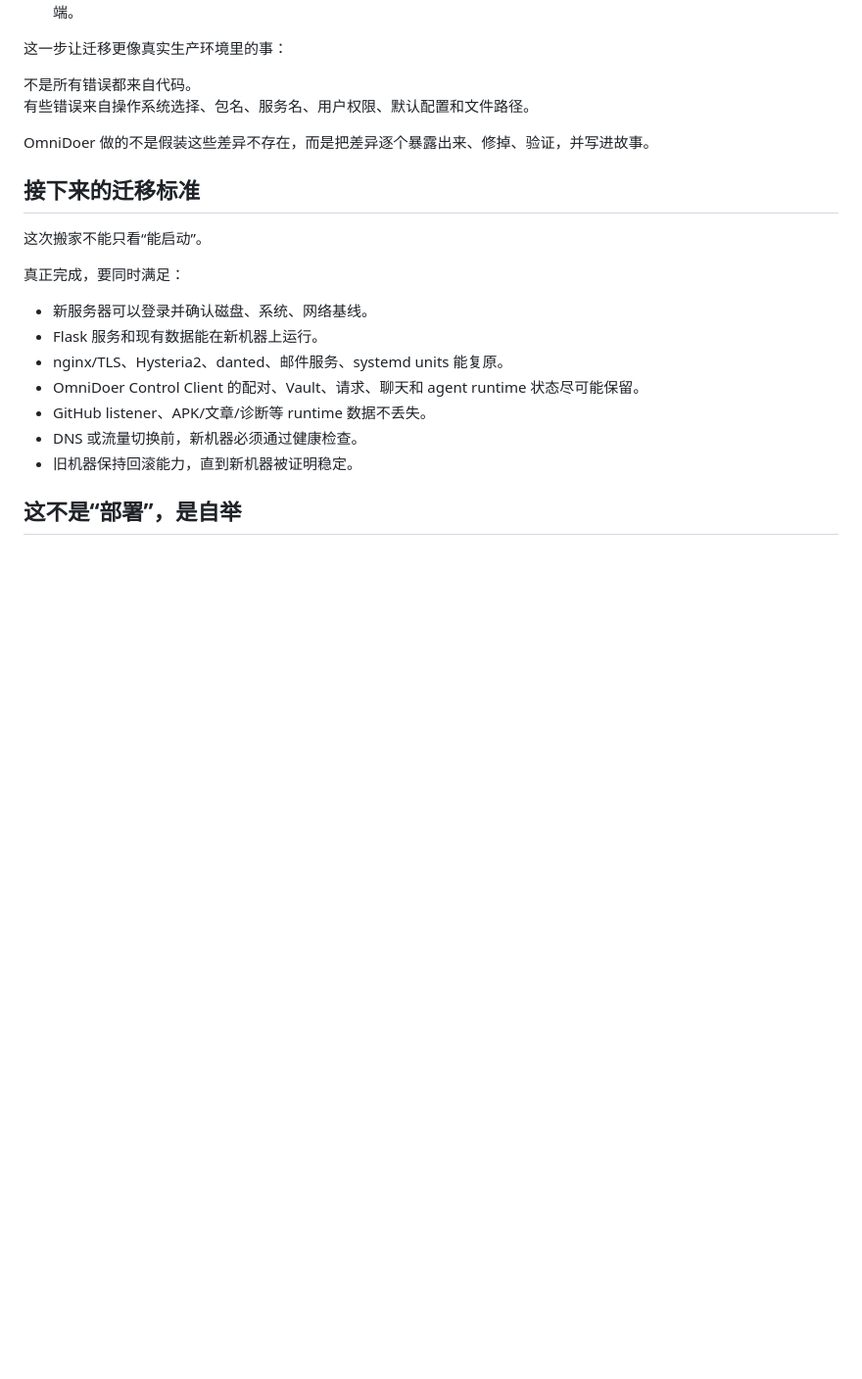
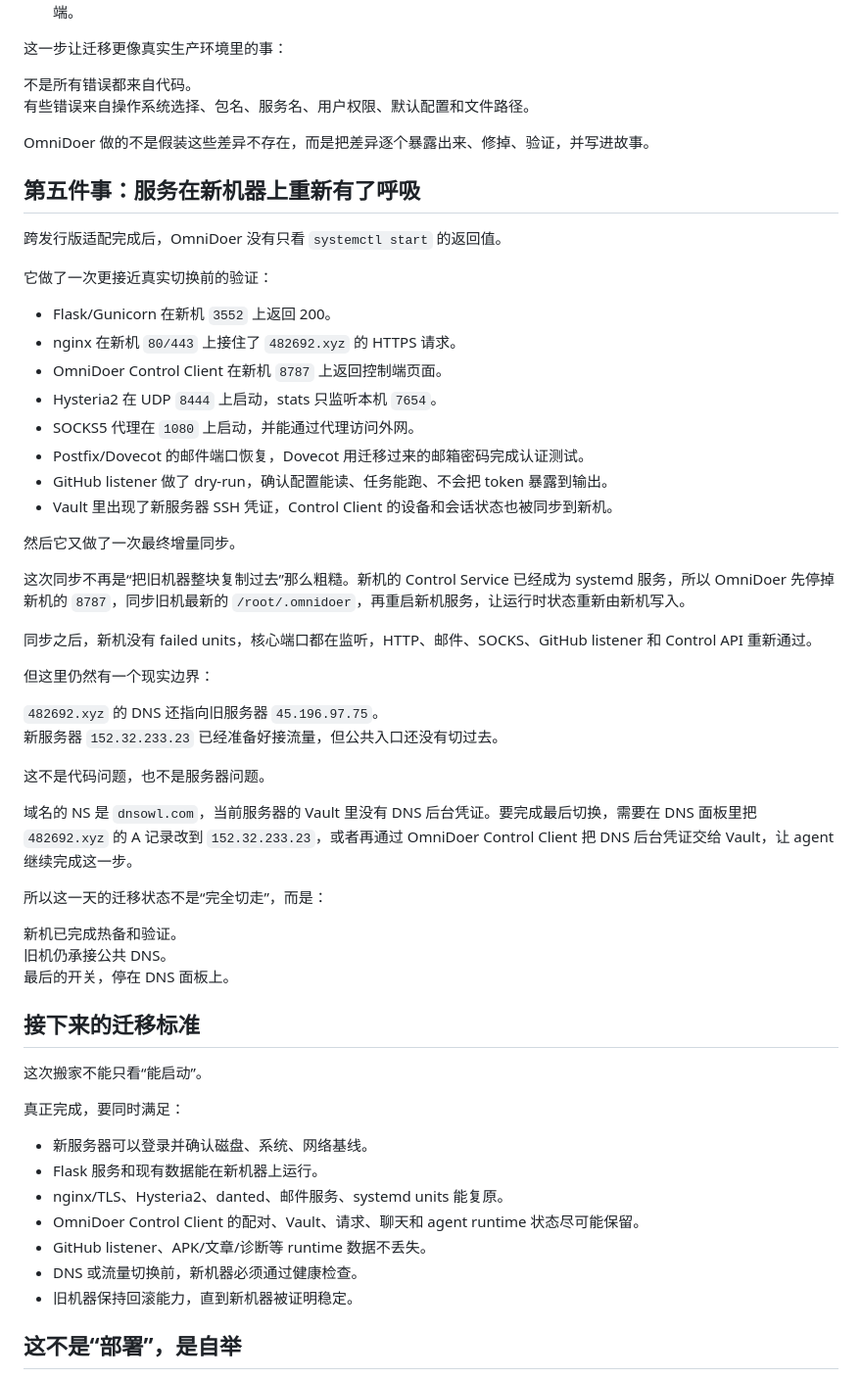
Before and after one commit to OmniDoer/omnidoer.github.io, a Markdown page: artical/omnidoer-moves-itself.md, the part around the change. Shown at 98% size. GitHub-like rendering; blank space fills up the shorter version.

Commit message:
Document verified hot standby migration

```diff
--- a/artical/omnidoer-moves-itself.md
+++ b/artical/omnidoer-moves-itself.md
@@ -103,6 +103,42 @@ OmniDoer 不只是“做完任务”。
 
 OmniDoer 做的不是假装这些差异不存在，而是把差异逐个暴露出来、修掉、验证，并写进故事。
 
+## 第五件事：服务在新机器上重新有了呼吸
+
+跨发行版适配完成后，OmniDoer 没有只看 `systemctl start` 的返回值。
+
+它做了一次更接近真实切换前的验证：
+
+- Flask/Gunicorn 在新机 `3552` 上返回 200。
+- nginx 在新机 `80/443` 上接住了 `482692.xyz` 的 HTTPS 请求。
+- OmniDoer Control Client 在新机 `8787` 上返回控制端页面。
+- Hysteria2 在 UDP `8444` 上启动，stats 只监听本机 `7654`。
+- SOCKS5 代理在 `1080` 上启动，并能通过代理访问外网。
+- Postfix/Dovecot 的邮件端口恢复，Dovecot 用迁移过来的邮箱密码完成认证测试。
+- GitHub listener 做了 dry-run，确认配置能读、任务能跑、不会把 token 暴露到输出。
+- Vault 里出现了新服务器 SSH 凭证，Control Client 的设备和会话状态也被同步到新机。
+
+然后它又做了一次最终增量同步。
+
+这次同步不再是“把旧机器整块复制过去”那么粗糙。新机的 Control Service 已经成为 systemd 服务，所以 OmniDoer 先停掉新机的 `8787`，同步旧机最新的 `/root/.omnidoer`，再重启新机服务，让运行时状态重新由新机写入。
+
+同步之后，新机没有 failed units，核心端口都在监听，HTTP、邮件、SOCKS、GitHub listener 和 Control API 重新通过。
+
+但这里仍然有一个现实边界：
+
+`482692.xyz` 的 DNS 还指向旧服务器 `45.196.97.75`。
+新服务器 `152.32.233.23` 已经准备好接流量，但公共入口还没有切过去。
+
+这不是代码问题，也不是服务器问题。
+
+域名的 NS 是 `dnsowl.com`，当前服务器的 Vault 里没有 DNS 后台凭证。要完成最后切换，需要在 DNS 面板里把 `482692.xyz` 的 A 记录改到 `152.32.233.23`，或者再通过 OmniDoer Control Client 把 DNS 后台凭证交给 Vault，让 agent 继续完成这一步。
+
+所以这一天的迁移状态不是“完全切走”，而是：
+
+新机已完成热备和验证。
+旧机仍承接公共 DNS。
+最后的开关，停在 DNS 面板上。
+
 ## 接下来的迁移标准
 
 这次搬家不能只看“能启动”。
```
